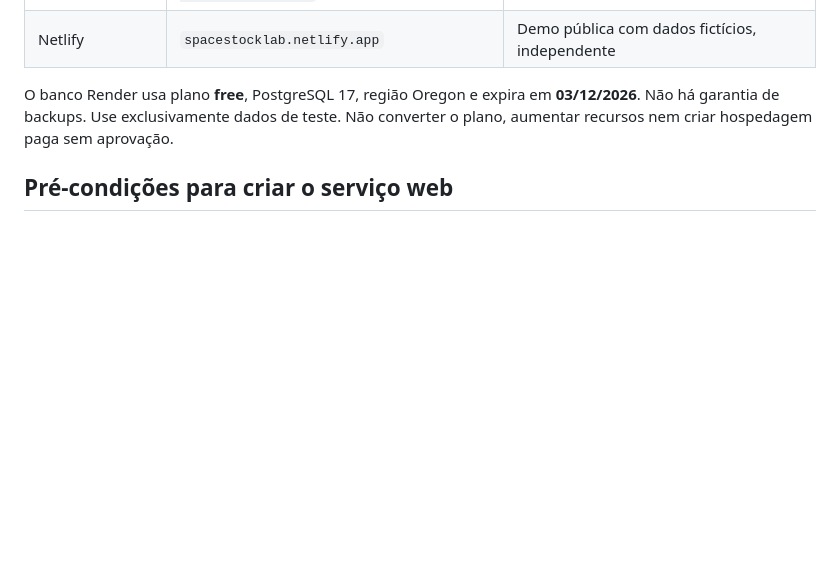
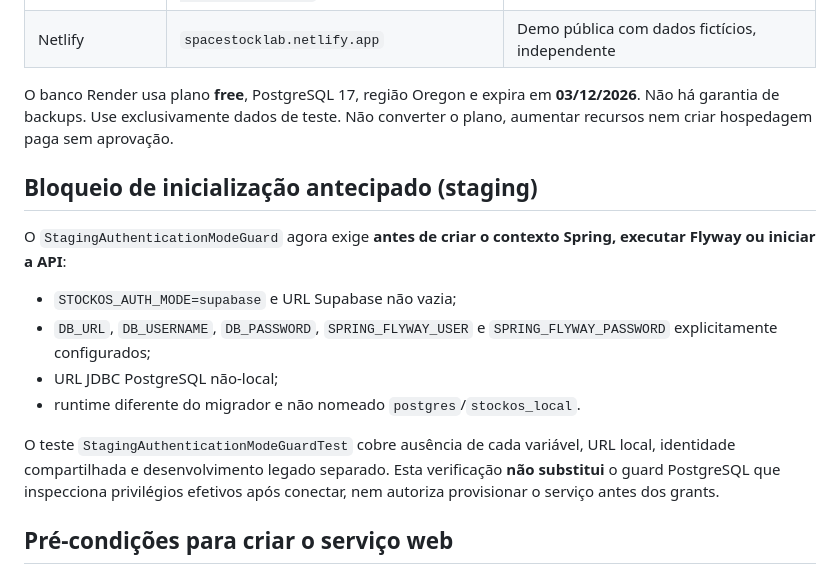
Before and after one commit to Pedruzz30/Sistema_de_Gerenciamento, a Markdown page: docs/render-staging-runbook.md, the part around the change. Rendered like a GitHub page; blank space fills up the shorter version.

Commit message:
docs(staging): document early fail-closed checks for database and auth credentials

```diff
--- a/docs/render-staging-runbook.md
+++ b/docs/render-staging-runbook.md
@@ -16,6 +16,22 @@
 O banco Render usa plano **free**, PostgreSQL 17, região Oregon e expira em
 **03/12/2026**. Não há garantia de backups. Use exclusivamente dados de teste.
 Não converter o plano, aumentar recursos nem criar hospedagem paga sem aprovação.
+
+## Bloqueio de inicialização antecipado (staging)
+
+O `StagingAuthenticationModeGuard` agora exige **antes de criar o contexto
+Spring, executar Flyway ou iniciar a API**:
+
+- `STOCKOS_AUTH_MODE=supabase` e URL Supabase não vazia;
+- `DB_URL`, `DB_USERNAME`, `DB_PASSWORD`, `SPRING_FLYWAY_USER` e
+  `SPRING_FLYWAY_PASSWORD` explicitamente configurados;
+- URL JDBC PostgreSQL não-local;
+- runtime diferente do migrador e não nomeado `postgres`/`stockos_local`.
+
+O teste `StagingAuthenticationModeGuardTest` cobre ausência de cada variável,
+URL local, identidade compartilhada e desenvolvimento legado separado. Esta
+verificação **não substitui** o guard PostgreSQL que inspecciona privilégios
+efetivos após conectar, nem autoriza provisionar o serviço antes dos grants.
 
 ## Pré-condições para criar o serviço web
 
```
